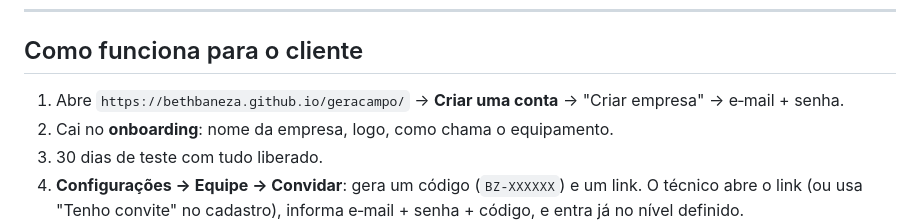
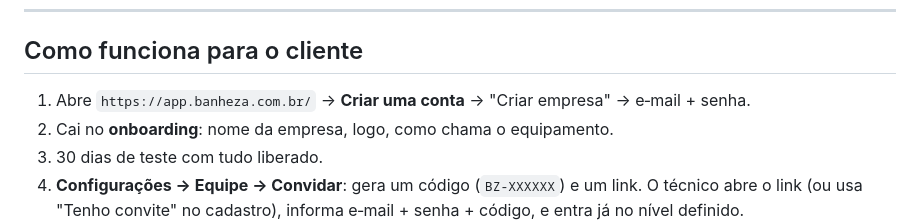
Before and after one commit to bethbaneza/geracampo, a Markdown page: SETUP-SAAS.md, the part around the change. Drawn GitHub-style.

```diff
--- a/SETUP-SAAS.md
+++ b/SETUP-SAAS.md
@@ -52,7 +52,7 @@ Enquanto `LINK_ASSINATURA` não estiver preenchido, a tela "Assinar" mostra
 
 ## Como funciona para o cliente
 
-1. Abre `https://bethbaneza.github.io/geracampo/` → **Criar uma conta** →
+1. Abre `https://app.banheza.com.br/` → **Criar uma conta** →
    "Criar empresa" → e‑mail + senha.
 2. Cai no **onboarding**: nome da empresa, logo, como chama o equipamento.
 3. 30 dias de teste com tudo liberado.
```
Also changed, not shown: SETUP-NIVEL2.md (+1 -1 lines).
